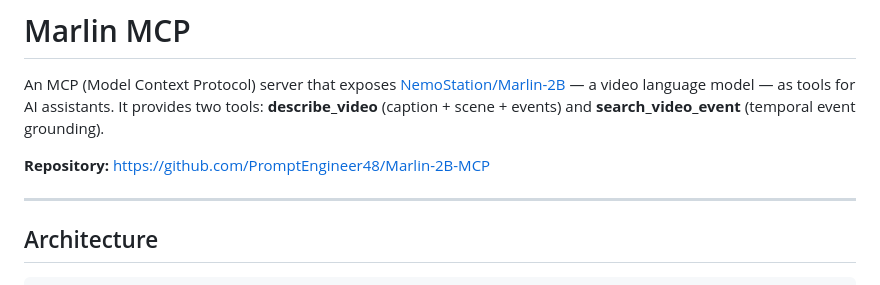
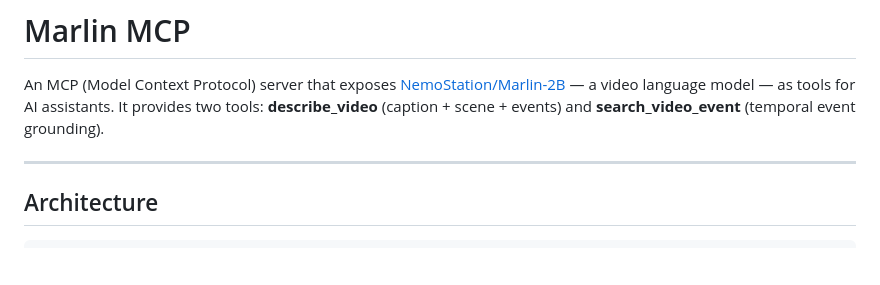
Before and after one commit to phanikumar96/Merlin-MCP-talk-to-videos, a Markdown page: README.md, the part around the change. Rendered like a GitHub page; blank space fills up the shorter version.

```diff
--- a/README.md
+++ b/README.md
@@ -2,7 +2,6 @@
 
 An MCP (Model Context Protocol) server that exposes [NemoStation/Marlin-2B](https://huggingface.co/NemoStation/Marlin-2B) — a video language model — as tools for AI assistants. It provides two tools: **describe_video** (caption + scene + events) and **search_video_event** (temporal event grounding).
 
-**Repository:** https://github.com/PromptEngineer48/Marlin-2B-MCP
 
 ---
 
```
